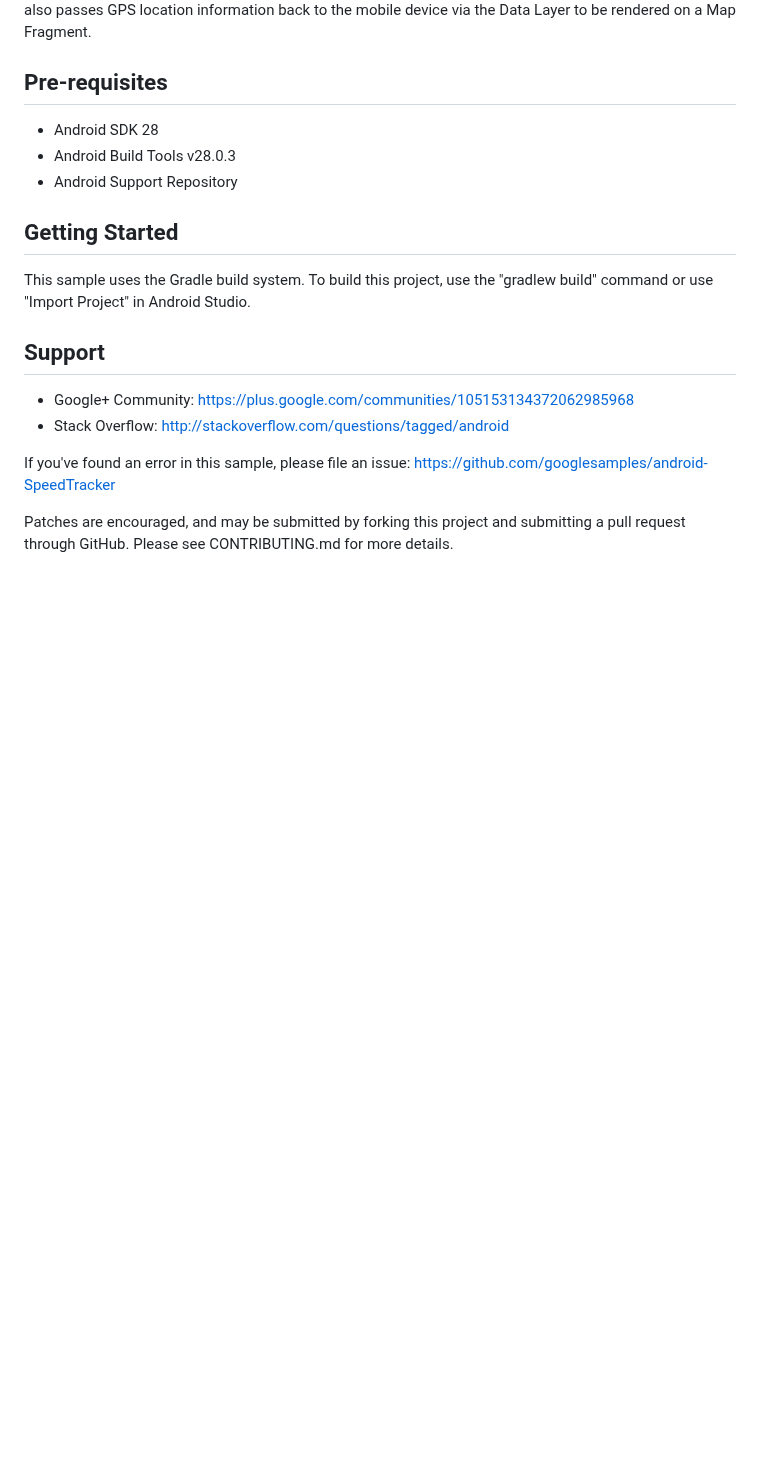
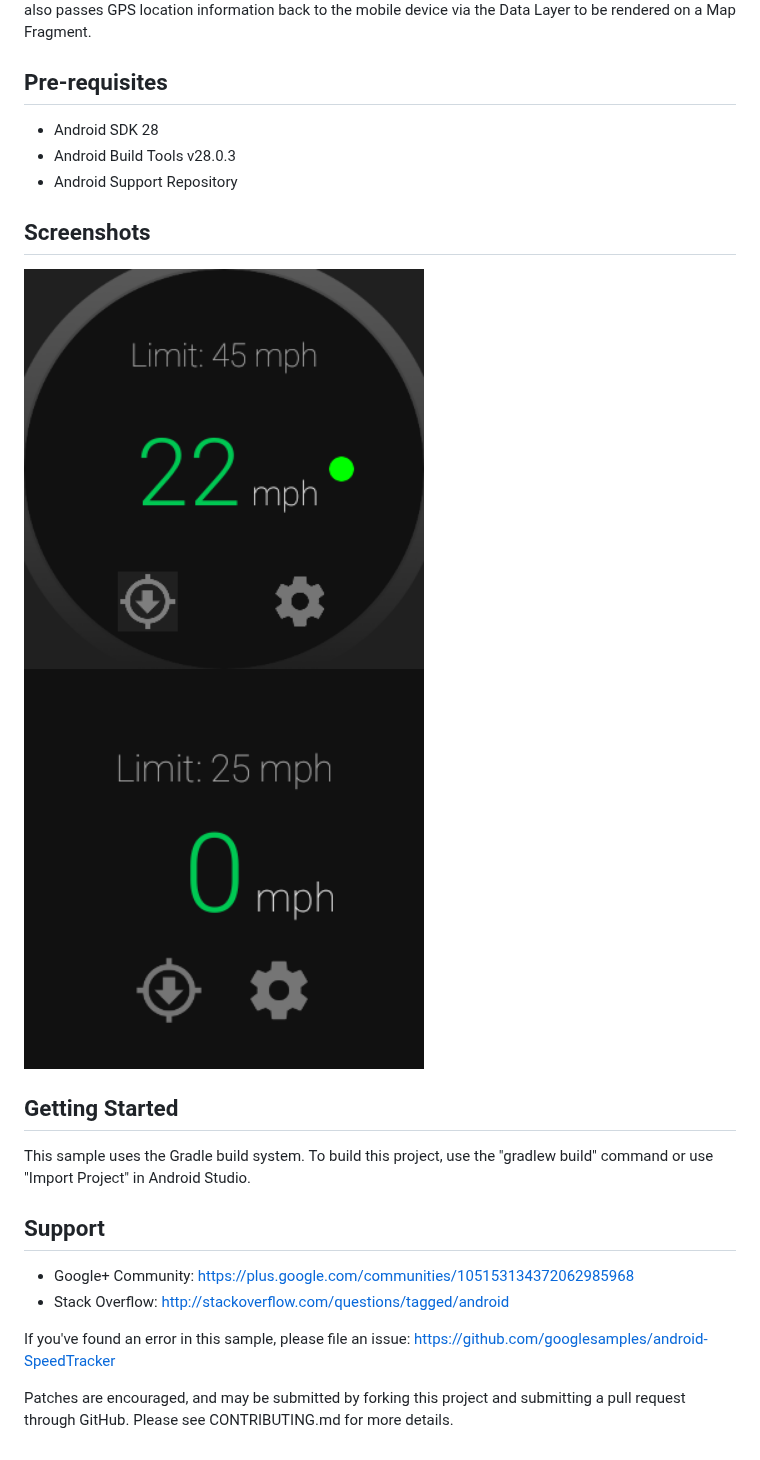
Before and after one commit to android/wear-os-samples, a Markdown page: SpeedTracker/README.md, the part around the change. Rendered like a GitHub page; pictures changed too: SpeedTracker/screenshots/wear-round.png (added), SpeedTracker/screenshots/wear-square.png (added); blank space fills up the shorter version.

Commit message:
Add screenshots to Speedtracker sample

```diff
--- a/SpeedTracker/README.md
+++ b/SpeedTracker/README.md
@@ -29,6 +29,11 @@ Pre-requisites
 - Android Build Tools v28.0.3
 - Android Support Repository
 
+Screenshots
+-------------
+
+<img src="screenshots/wear-round.png" height="400" alt="Screenshot"/> <img src="screenshots/wear-square.png" height="400" alt="Screenshot"/>
+
 Getting Started
 ---------------
 
```
